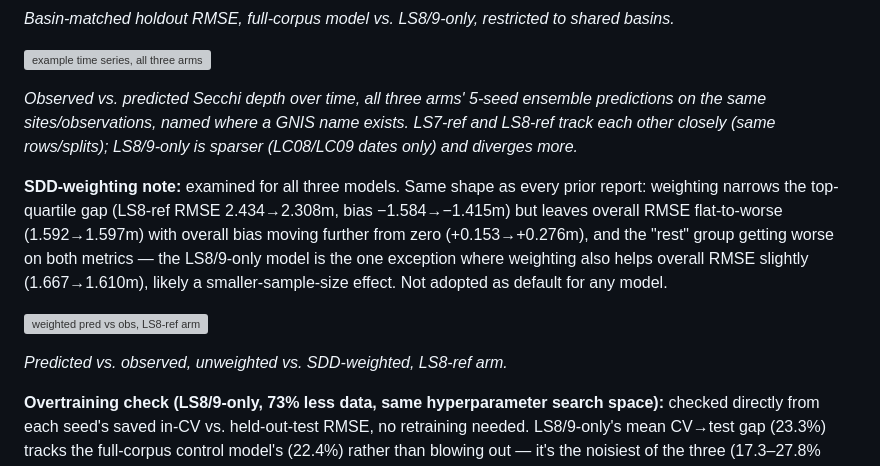
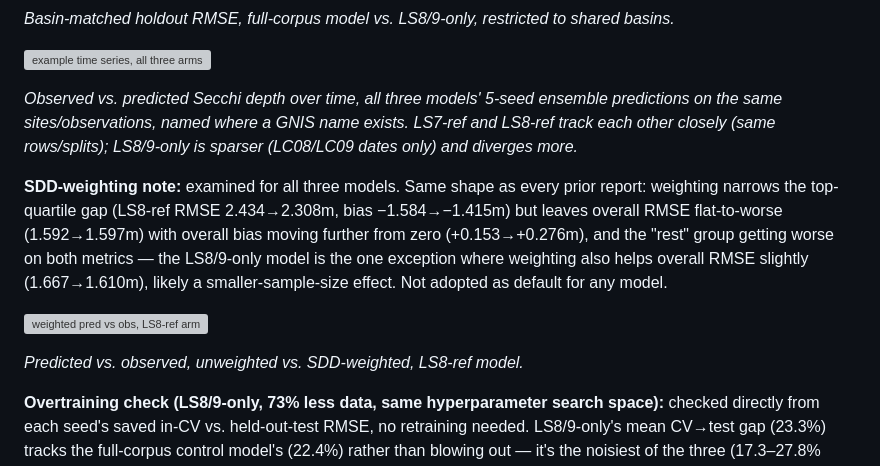
Before and after one commit to steeleb/regional-clarity-RS-model, a Markdown page: regional_clarity/Claude_models_overview.md, the part around one of its changes. Drawn GitHub-style; grey boxes are pictures that could not be loaded.

Commit message:
Tweak arm->model terminology in ls8_harmonization overview section
Co-Authored-By: Claude Sonnet 5 <noreply@anthropic.com>

```diff
--- a/regional_clarity/Claude_models_overview.md
+++ b/regional_clarity/Claude_models_overview.md
@@ -204,13 +204,13 @@ Note the continued benching performance above 6m.
 
 ![example time series, all three arms](ls8_harmonization/figures/multiarm_timeseries_examples.png)
 
-*Observed vs. predicted Secchi depth over time, all three arms' 5-seed ensemble predictions on the same sites/observations, named where a GNIS name exists. LS7-ref and LS8-ref track each other closely (same rows/splits); LS8/9-only is sparser (LC08/LC09 dates only) and diverges more.*
+*Observed vs. predicted Secchi depth over time, all three models' 5-seed ensemble predictions on the same sites/observations, named where a GNIS name exists. LS7-ref and LS8-ref track each other closely (same rows/splits); LS8/9-only is sparser (LC08/LC09 dates only) and diverges more.*
 
 **SDD-weighting note:** examined for all three models. Same shape as every prior report: weighting narrows the top-quartile gap (LS8-ref RMSE 2.434→2.308m, bias −1.584→−1.415m) but leaves overall RMSE flat-to-worse (1.592→1.597m) with overall bias moving further from zero (+0.153→+0.276m), and the "rest" group getting worse on both metrics — the LS8/9-only model is the one exception where weighting also helps overall RMSE slightly (1.667→1.610m), likely a smaller-sample-size effect. Not adopted as default for any model.
 
 ![weighted pred vs obs, LS8-ref arm](ls8_harmonization/figures/ls8ref_pred_vs_obs_weighted.png)
 
-*Predicted vs. observed, unweighted vs. SDD-weighted, LS8-ref arm.*
+*Predicted vs. observed, unweighted vs. SDD-weighted, LS8-ref model.*
 
 **Overtraining check (LS8/9-only, 73% less data, same hyperparameter search space):** checked directly from each seed's saved in-CV vs. held-out-test RMSE, no retraining needed. LS8/9-only's mean CV→test gap (23.3%) tracks the full-corpus control model's (22.4%) rather than blowing out — it's the noisiest of the three (17.3–27.8% across seeds×models) but not disproportionately worse, and the tuned hyperparameters (tree depth, regularization) aren't measurably more permissive for this model specifically. Reads as "not obviously overtraining," with the caveat that 5 seeds×2 models is a small sample for characterizing that spread.
 
```
Also changed, not shown: other parts of regional_clarity/Claude_models_overview.md (+3 -3 lines).
